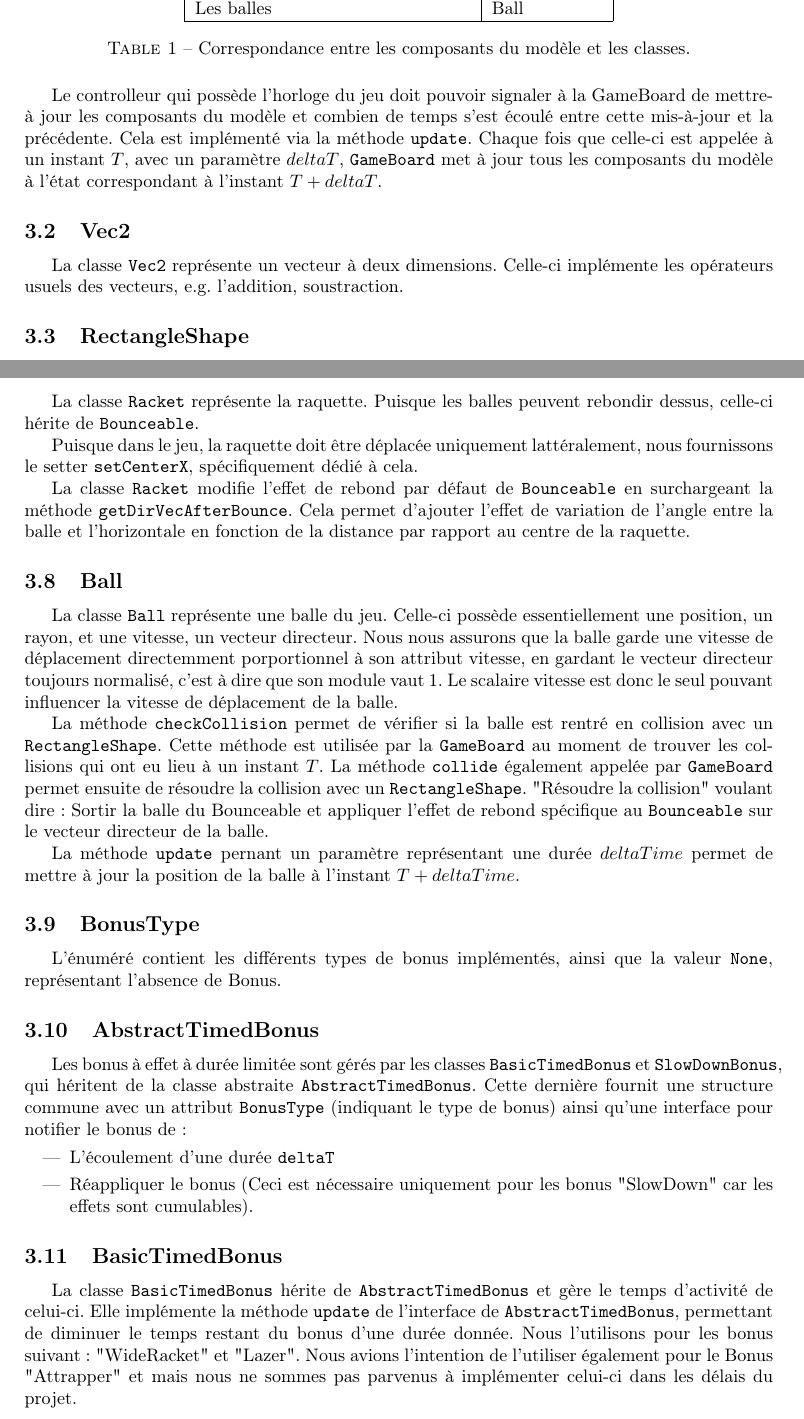
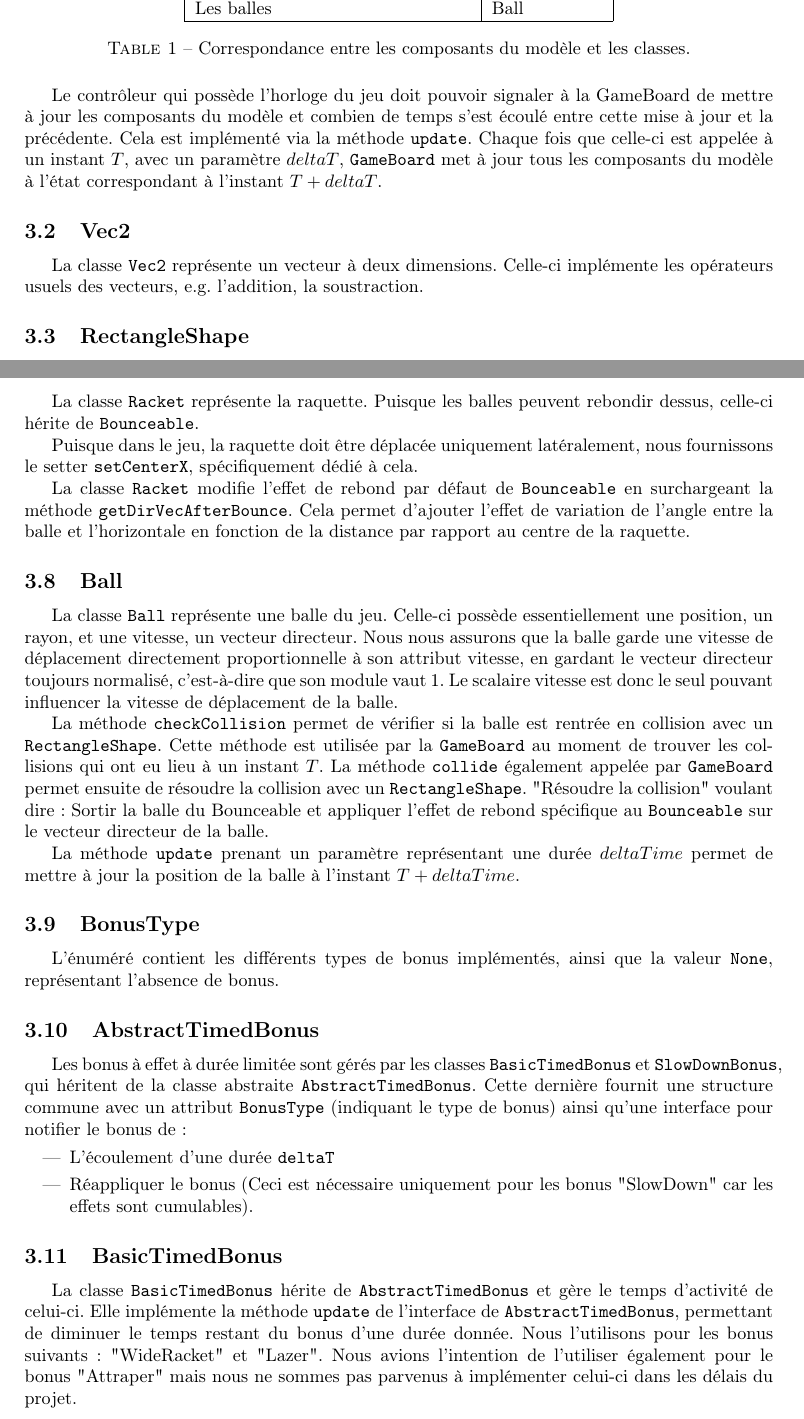
Before and after one commit to LuxySs-Evr5/RaquetteBaballe, a LaTeX document (rapport/rapport.ltx): two parts of pages 3 and 5 of 8, joined at a grey line, cut so that both start at the same text. Compiled offline with pdfLaTeX.

Commit message:
important updates

```diff
--- a/rapport/rapport.ltx
+++ b/rapport/rapport.ltx
@@ -167,9 +167,9 @@ associées à chacun :
 \end{table}
 
 %TODO: change controller
-Le controlleur qui possède l'horloge du jeu doit pouvoir signaler à la
-GameBoard de mettre-à jour les composants du modèle et combien de temps s'est
-écoulé entre cette mis-à-jour et la précédente. Cela est implémenté via la
+Le contrôleur qui possède l'horloge du jeu doit pouvoir signaler à la
+GameBoard de mettre à jour les composants du modèle et combien de temps s'est
+écoulé entre cette mise à jour et la précédente. Cela est implémenté via la
 méthode \texttt{update}. Chaque fois que celle-ci est appelée à un instant $T$,
 avec un paramètre $deltaT$, \texttt{GameBoard} met à jour tous les composants
 du modèle à l'état correspondant à l'instant \(T + deltaT\).
@@ -177,7 +177,7 @@ du modèle à l'état correspondant à l'instant \(T + deltaT\).
 \subsection{Vec2}
 
 La classe \texttt{Vec2} représente un vecteur à deux dimensions. Celle-ci
-implémente les opérateurs usuels des vecteurs, e.g. l'addition, soustraction.
+implémente les opérateurs usuels des vecteurs, e.g. l'addition, la soustraction.
 
 \subsection{RectangleShape}
 
@@ -268,7 +268,7 @@ particulière.
 La classe \texttt{Racket} représente la raquette. Puisque les balles peuvent rebondir
 dessus, celle-ci hérite de \texttt{Bounceable}.
 
-Puisque dans le jeu, la raquette doit être déplacée uniquement lattéralement,
+Puisque dans le jeu, la raquette doit être déplacée uniquement latéralement,
 nous fournissons le setter \texttt{setCenterX}, spécifiquement dédié à cela.
 
 La classe \texttt{Racket} modifie l'effet de rebond par défaut de
@@ -280,12 +280,12 @@ l'horizontale en fonction de la distance par rapport au centre de la raquette.
 
 La classe \texttt{Ball} représente une balle du jeu. Celle-ci possède
 essentiellement une position, un rayon, et une vitesse, un vecteur directeur.
-Nous nous assurons que la balle garde une vitesse de déplacement directemment
-porportionnel à son attribut vitesse, en gardant le vecteur directeur toujours
-normalisé, c'est à dire que son module vaut 1. Le scalaire vitesse est donc le
+Nous nous assurons que la balle garde une vitesse de déplacement directement
+proportionnelle à son attribut vitesse, en gardant le vecteur directeur toujours
+normalisé, c'est-à-dire que son module vaut 1. Le scalaire vitesse est donc le
 seul pouvant influencer la vitesse de déplacement de la balle.
 
-La méthode \texttt{checkCollision} permet de vérifier si la balle est rentré en
+La méthode \texttt{checkCollision} permet de vérifier si la balle est rentrée en
 collision avec un \texttt{RectangleShape}. Cette méthode est utilisée par la
 \texttt{GameBoard} au moment de trouver les collisions qui ont eu lieu à un
 instant $T$. La méthode \texttt{collide} également appelée par
@@ -294,14 +294,14 @@ instant $T$. La méthode \texttt{collide} également appelée par
 du Bounceable et appliquer l'effet de rebond spécifique au \texttt{Bounceable}
 sur le vecteur directeur de la balle.
 
-La méthode \texttt{update} pernant un paramètre représentant une durée
+La méthode \texttt{update} prenant un paramètre représentant une durée
 $deltaTime$ permet de mettre à jour la position de la balle à l'instant $T +
 deltaTime$.
 
 \subsection{BonusType}
 
 L'énuméré contient les différents types de bonus implémentés, ainsi que la
-valeur \texttt{None}, représentant l'absence de Bonus.
+valeur \texttt{None}, représentant l'absence de bonus.
 
 \subsection{AbstractTimedBonus}
 
@@ -325,8 +325,8 @@ La classe \texttt{BasicTimedBonus} hérite de \texttt{AbstractTimedBonus} et
 gère le temps d'activité de celui-ci. Elle implémente la méthode
 \texttt{update} de l'interface de \texttt{AbstractTimedBonus}, permettant de
 diminuer le temps restant du bonus d'une durée donnée. Nous l'utilisons pour
-les bonus suivant: "WideRacket" et "Lazer". Nous avions l'intention de
-l'utiliser également pour le Bonus "Attrapper" et mais nous ne sommes pas
+les bonus suivants: "WideRacket" et "Lazer". Nous avions l'intention de
+l'utiliser également pour le bonus "Attraper" mais nous ne sommes pas
 parvenus à implémenter celui-ci dans les délais du projet.
 
 \subsection{SlowDownBonus}
```
Also changed, not shown: rapport/rapport.ltx (8 more changed lines), 2 other files.
